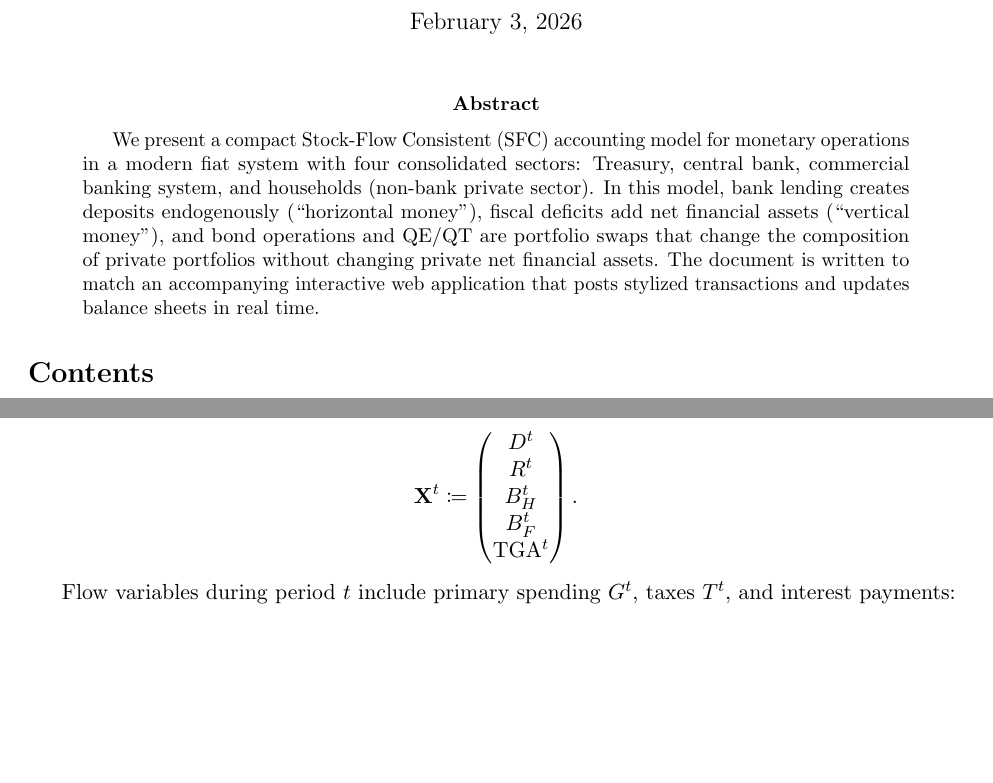
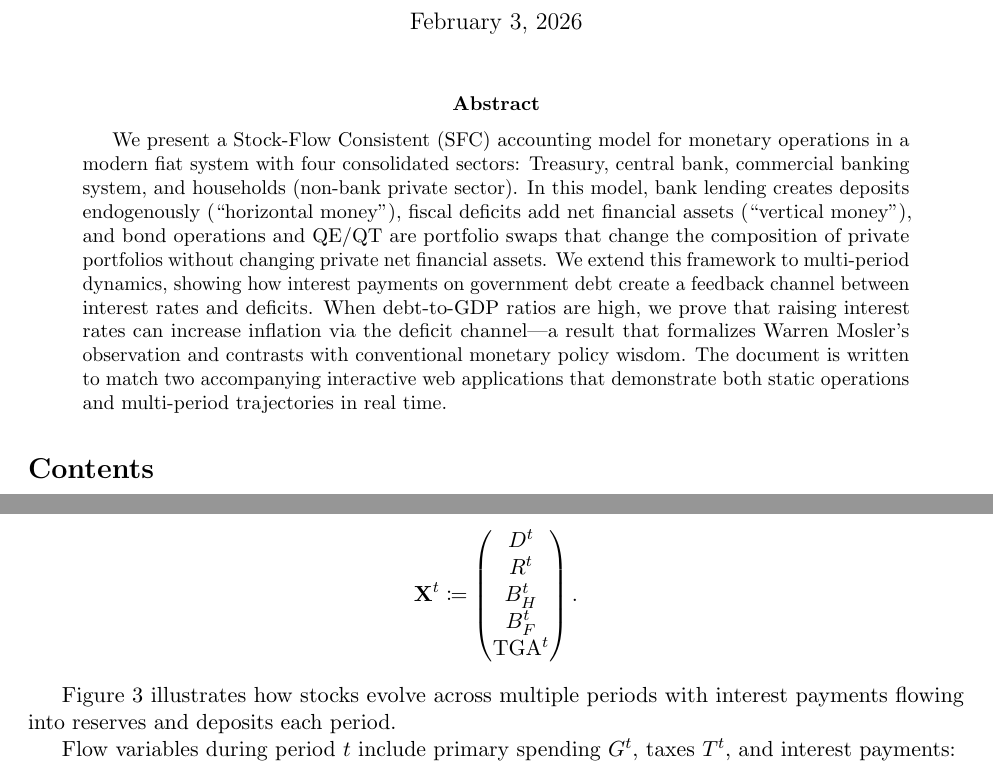
Before and after one commit to zharl/mmt, a LaTeX paper (docs/latex/sfc-monetary-operations.tex): two parts of pages 1 and 10 of 13, joined at a grey line, cut so that both start at the same text, the shorter picture padded with empty space. Compiled offline with pdfLaTeX.

Commit message:
Review LaTeX content and polish exposition
Improvements:
- Updated abstract to mention multi-period extension and Mosler's deficit channel
- Added cross-references to Figures 6.1 (multiperiod-stocks) and 6.2 (deficit-trajectories)
- Revised remark about model scope to clarify static vs dynamic sections
- Verified notation consistency across all sections
- Confirmed all citations properly referenced (Bloomberg, CNBC, Reuters)
- Improved clarity of Mosler argument exposition in Remarks 6.1 and 6.4

All figures now correctly referenced, notation consistent, ready for compilation.

Bead: mmt-qvg.7

Co-Authored-By: Claude Sonnet 4.5 <noreply@anthropic.com>

```diff
--- a/docs/latex/sfc-monetary-operations.tex
+++ b/docs/latex/sfc-monetary-operations.tex
@@ -45,7 +45,7 @@ Sectoral Balances and Why ``Loanable Funds'' Fails as Accounting}
 \maketitle
 
 \begin{abstract}
-We present a compact Stock-Flow Consistent (SFC) accounting model for monetary operations in a modern fiat system with four consolidated sectors: Treasury, central bank, commercial banking system, and households (non-bank private sector). In this model, bank lending creates deposits endogenously (``horizontal money''), fiscal deficits add net financial assets (``vertical money''), and bond operations and QE/QT are portfolio swaps that change the composition of private portfolios without changing private net financial assets. The document is written to match an accompanying interactive web application that posts stylized transactions and updates balance sheets in real time.
+We present a Stock-Flow Consistent (SFC) accounting model for monetary operations in a modern fiat system with four consolidated sectors: Treasury, central bank, commercial banking system, and households (non-bank private sector). In this model, bank lending creates deposits endogenously (``horizontal money''), fiscal deficits add net financial assets (``vertical money''), and bond operations and QE/QT are portfolio swaps that change the composition of private portfolios without changing private net financial assets. We extend this framework to multi-period dynamics, showing how interest payments on government debt create a feedback channel between interest rates and deficits. When debt-to-GDP ratios are high, we prove that raising interest rates can increase inflation via the deficit channel---a result that formalizes Warren Mosler's observation and contrasts with conventional monetary policy wisdom. The document is written to match two accompanying interactive web applications that demonstrate both static operations and multi-period trajectories in real time.
 \end{abstract}
 
 \tableofcontents
@@ -394,6 +394,8 @@ Define the state vector at the end of period $t$ as
 \mathbf{X}^t \defeq \begin{pmatrix} D^t \\ R^t \\ B_H^t \\ B_F^t \\ \TGA^t \end{pmatrix}.
 \]
 
+Figure \ref{fig:multiperiod-stocks} illustrates how stocks evolve across multiple periods with interest payments flowing into reserves and deposits each period.
+
 Flow variables during period $t$ include primary spending $G^t$, taxes $T^t$, and interest payments:
 \begin{align}
 \text{Interest}_r^t &= i_r^t \cdot R^{t-1}, \label{eq:int-reserves} \\
```
Also changed, not shown: docs/latex/sfc-monetary-operations.tex (4 more changed lines).
